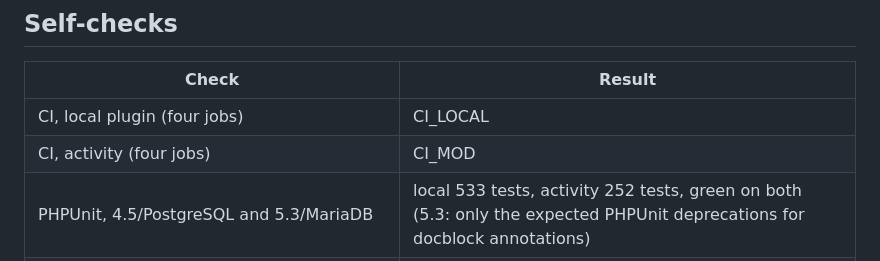
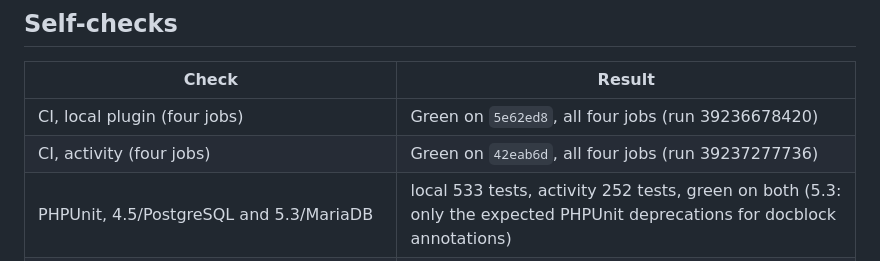
Before and after one commit to jvidal86/moodle-local_classprogress, a Markdown page: docs/reviews/R4-M4.md, the part around the change. GitHub-like rendering.

Commit message:
Review R4: CI results
Co-Authored-By: Claude Opus 5.5 <noreply@anthropic.com>

```diff
--- a/docs/reviews/R4-M4.md
+++ b/docs/reviews/R4-M4.md
@@ -6,8 +6,8 @@ Date: 2026-10-19 · Commits reviewed: local `f7c6885`, activity (`moodle-mod_cla
 
 | Check | Result |
 |---|---|
-| CI, local plugin (four jobs) | CI_LOCAL |
-| CI, activity (four jobs) | CI_MOD |
+| CI, local plugin (four jobs) | Green on `5e62ed8`, all four jobs (run 39236678420) |
+| CI, activity (four jobs) | Green on `42eab6d`, all four jobs (run 39237277736) |
 | PHPUnit, 4.5/PostgreSQL and 5.3/MariaDB | local 533 tests, activity 252 tests, green on both (5.3: only the expected PHPUnit deprecations for docblock annotations) |
 | Behat, both stacks | local 8 scenarios / 85 steps, activity 7 scenarios / 172 steps (J8 included), green on both |
 | Host tests (`tools/host-phpunit/run.sh`) | 365 tests green |
```
